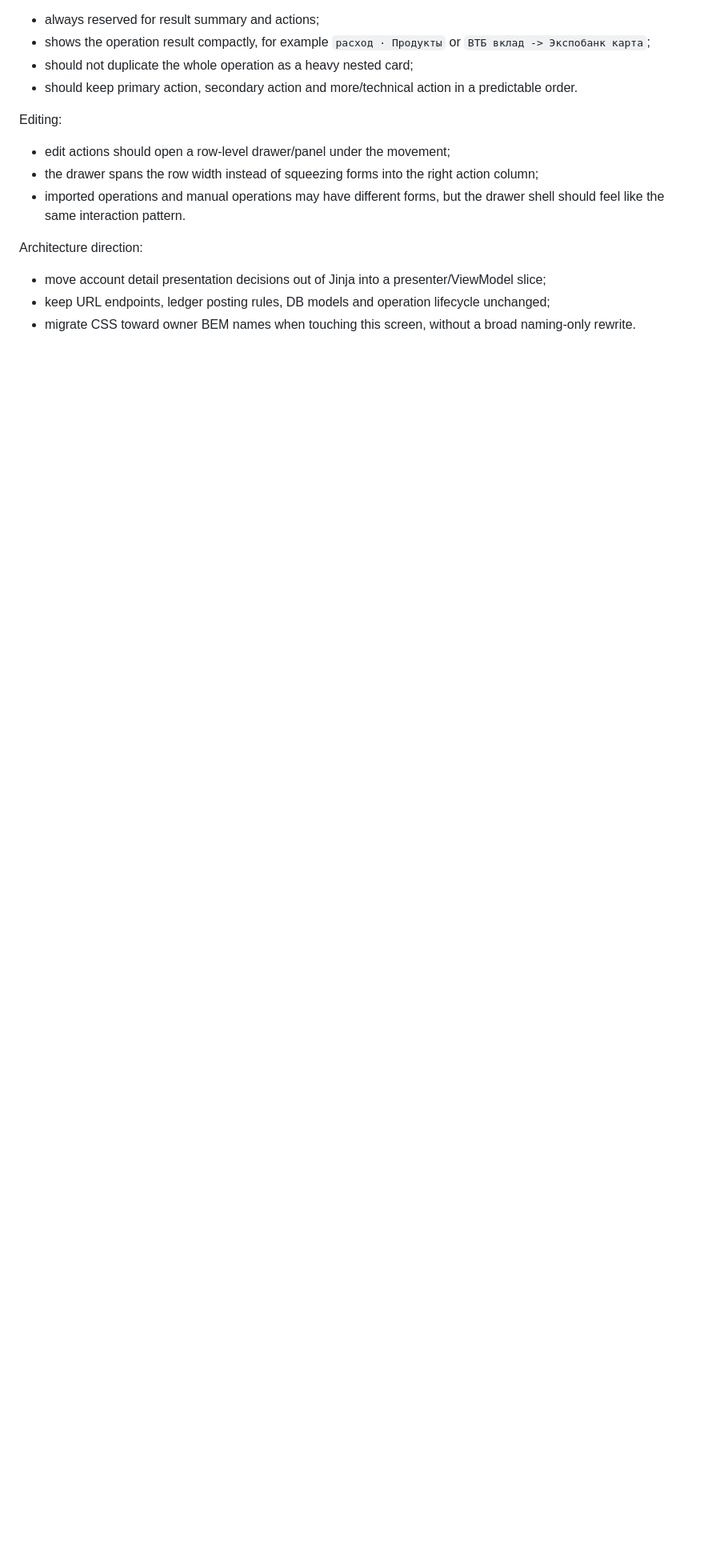
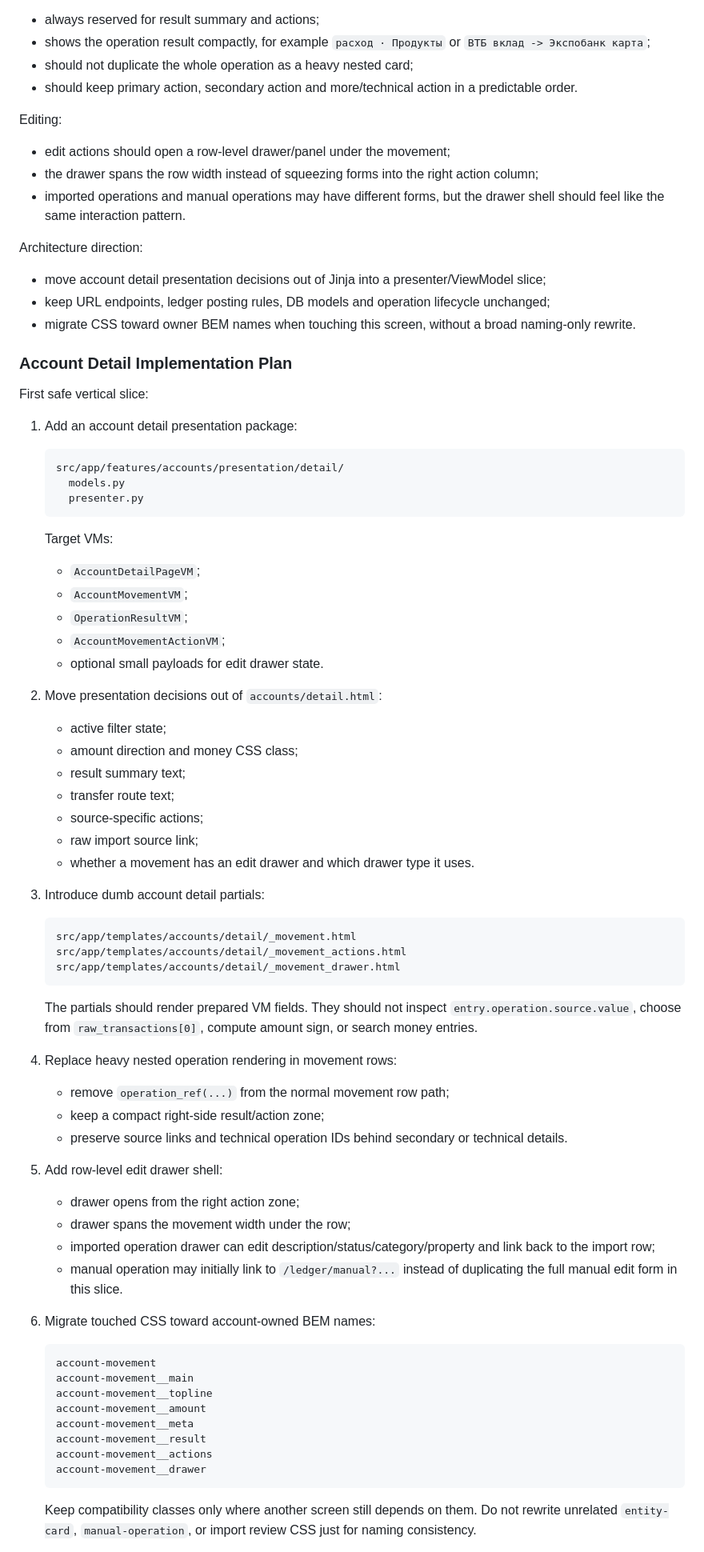
Before and after one commit to LestatDamned/booker-tee, a Markdown page: docs/design/REFACTOR_PROJECT_DESIGN.md, the part around one of its changes. Shown at 80% size. Drawn GitHub-style; blank space fills up the shorter version.

Commit message:
Document account detail refactor plan

````diff
--- a/docs/design/REFACTOR_PROJECT_DESIGN.md
+++ b/docs/design/REFACTOR_PROJECT_DESIGN.md
@@ -1686,3 +1686,79 @@ Architecture direction:
   unchanged;
 - migrate CSS toward owner BEM names when touching this screen, without a broad
   naming-only rewrite.
+
+### Account Detail Implementation Plan
+
+First safe vertical slice:
+
+1. Add an account detail presentation package:
+
+   ```text
+   src/app/features/accounts/presentation/detail/
+     models.py
+     presenter.py
+   ```
+
+   Target VMs:
+
+   - `AccountDetailPageVM`;
+   - `AccountMovementVM`;
+   - `OperationResultVM`;
+   - `AccountMovementActionVM`;
+   - optional small payloads for edit drawer state.
+
+2. Move presentation decisions out of `accounts/detail.html`:
+
+   - active filter state;
+   - amount direction and money CSS class;
+   - result summary text;
+   - transfer route text;
+   - source-specific actions;
+   - raw import source link;
+   - whether a movement has an edit drawer and which drawer type it uses.
+
+3. Introduce dumb account detail partials:
+
+   ```text
+   src/app/templates/accounts/detail/_movement.html
+   src/app/templates/accounts/detail/_movement_actions.html
+   src/app/templates/accounts/detail/_movement_drawer.html
+   ```
+
+   The partials should render prepared VM fields. They should not inspect
+   `entry.operation.source.value`, choose from `raw_transactions[0]`, compute
+   amount sign, or search money entries.
+
+4. Replace heavy nested operation rendering in movement rows:
+
+   - remove `operation_ref(...)` from the normal movement row path;
+   - keep a compact right-side result/action zone;
+   - preserve source links and technical operation IDs behind secondary or
+     technical details.
+
+5. Add row-level edit drawer shell:
+
+   - drawer opens from the right action zone;
+   - drawer spans the movement width under the row;
+   - imported operation drawer can edit description/status/category/property
+     and link back to the import row;
+   - manual operation may initially link to `/ledger/manual?...` instead of
+     duplicating the full manual edit form in this slice.
+
+6. Migrate touched CSS toward account-owned BEM names:
+
+   ```text
+   account-movement
+   account-movement__main
+   account-movement__topline
+   account-movement__amount
+   account-movement__meta
+   account-movement__result
+   account-movement__actions
+   account-movement__drawer
+   ```
+
+   Keep compatibility classes only where another screen still depends on them.
+   Do not rewrite unrelated `entity-card`, `manual-operation`, or import review
+   CSS just for naming consistency.
+
````
Also changed, not shown: other parts of docs/design/REFACTOR_PROJECT_DESIGN.md (+28 -0 lines).
